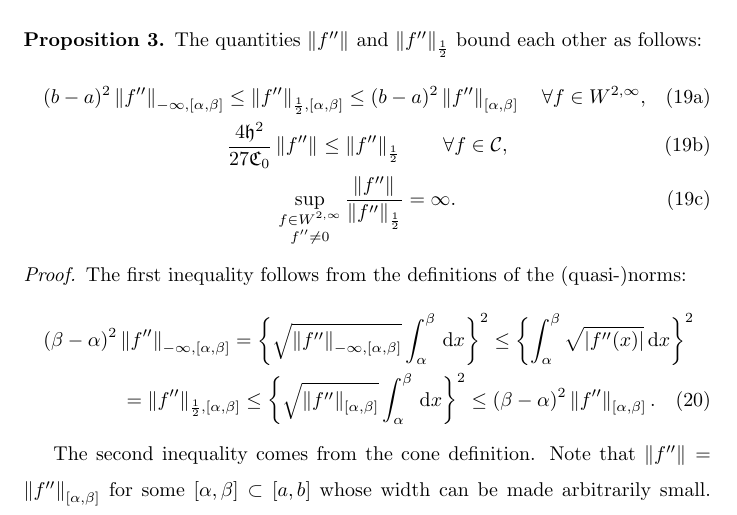
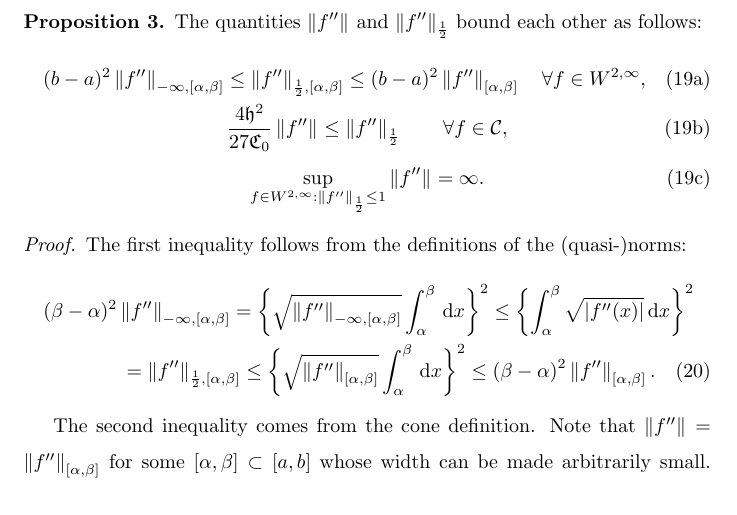
Before and after one commit to xtong5/LocalAdaptiveAppxOpt, a LaTeX paper (TraubMemorialPaper_ver_c.tex): part of page 12 of 28, cut so that both start at the same text. Compiled offline with pdfLaTeX.

Commit message:
Tiny change

```diff
--- a/TraubMemorialPaper_ver_c.tex
+++ b/TraubMemorialPaper_ver_c.tex
@@ -691,8 +691,7 @@ For functions in the cone $\cc$, the (quasi-)seminorms $\norm{f''}$ and $\norm[\
 		\label{inflesshalf}
 		\frac{4\fh^2}{27\fC_0} \norm{f''} \le \norm[\frac 12]{f''} \qquad \forall f \in \cc, \\
 		\label{infhalfnoteq}
-		\sup_{\substack{f \in \cw^{2,\infty}\\ f'' \ne 0}}  \frac{\norm{f''}}{\norm[\frac 12]{f''}}
-		= \infty.
+		\sup_{f \in \cw^{2,\infty} : \norm[\frac 12]{f''} \le 1}  \norm{f''} = \infty.
 		\end{gather}
 	\end{subequations}
 \end{prop}
```
